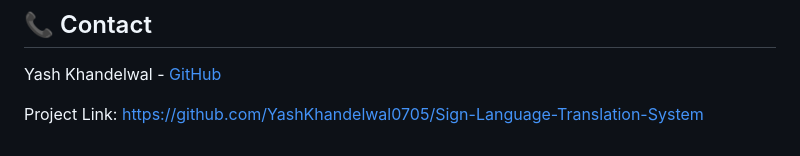
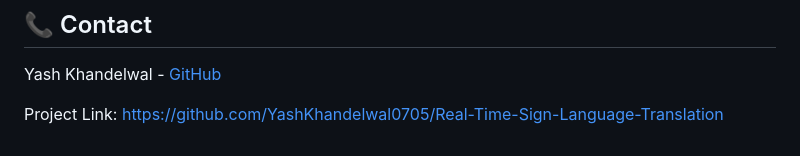
Before and after one commit to YashKhandelwal0705/Real-Time-Sign-Language-Translation, a Markdown page: README.md, the part around the change. Drawn GitHub-style.

```diff
--- a/README.md
+++ b/README.md
@@ -110,4 +110,4 @@ This project is licensed under the MIT License - see the [LICENSE](LICENSE) file
 
 Yash Khandelwal - [GitHub](https://github.com/YashKhandelwal0705)
 
-Project Link: [https://github.com/YashKhandelwal0705/Sign-Language-Translation-System](https://github.com/YashKhandelwal0705/Sign-Language-Translation-System)
+Project Link: [https://github.com/YashKhandelwal0705/Real-Time-Sign-Language-Translation](https://github.com/YashKhandelwal0705/Real-Time-Sign-Language-Translation)
```
